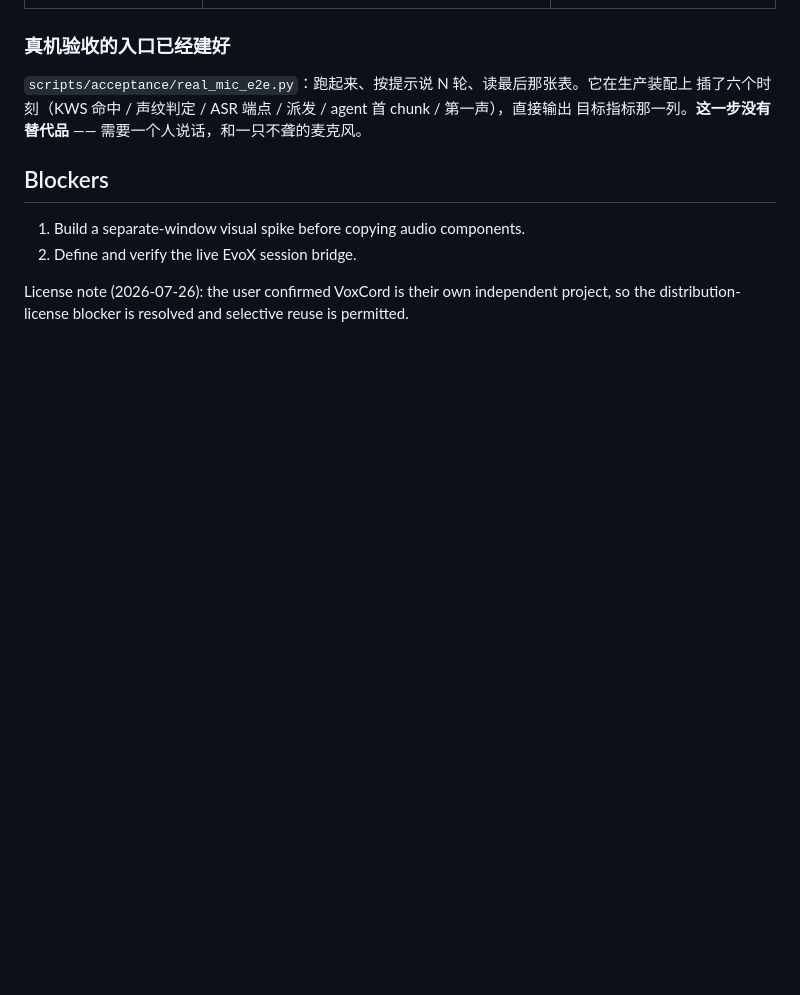
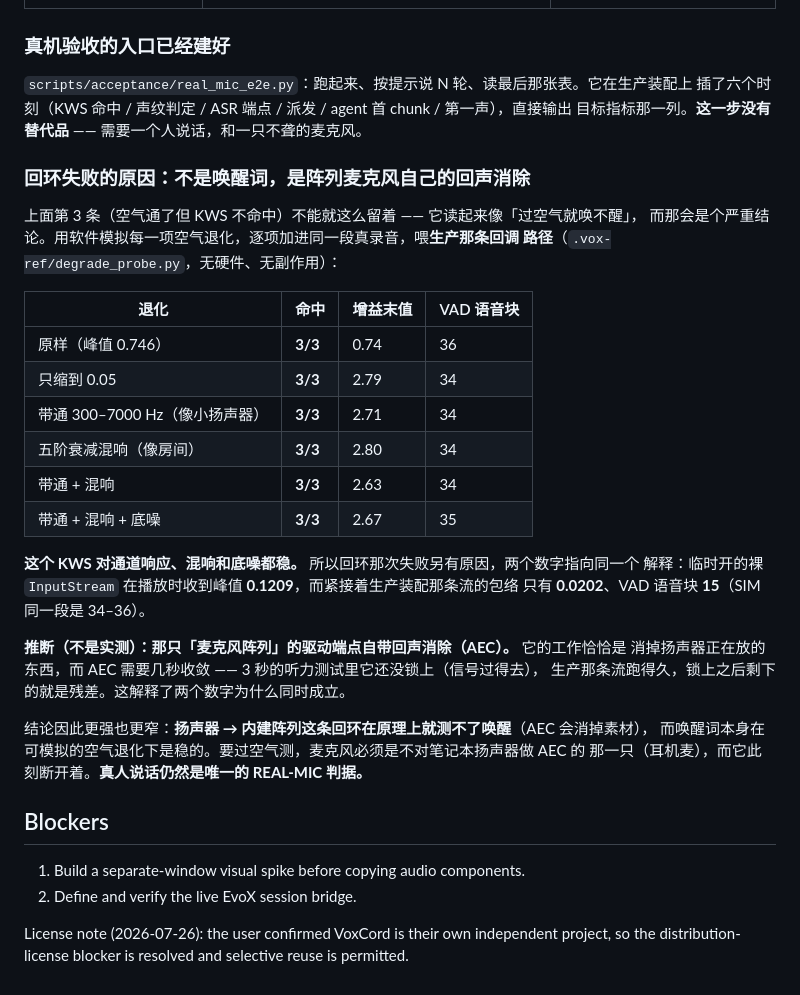
Before and after one commit to DUEDCL/vox-, a Markdown page: docs/research/prototype-results.md, the part around the change. Drawn GitHub-style; blank space fills up the shorter version.

Commit message:
docs: 回环测不了唤醒是阵列的回声消除，而唤醒词对空气退化是稳的

```diff
--- a/docs/research/prototype-results.md
+++ b/docs/research/prototype-results.md
@@ -870,6 +870,34 @@ rule2 = 1.2 时那些停顿不切句；降到 1.0 就切 —— 后半句落进
 目标指标那一列。**这一步没有替代品** —— 需要一个人说话，和一只不聋的麦克风。
 
 
+### 回环失败的原因：不是唤醒词，是阵列麦克风自己的回声消除
+
+上面第 3 条（空气通了但 KWS 不命中）不能就这么留着 —— 它读起来像「过空气就唤不醒」，
+而那会是个严重结论。用软件模拟每一项空气退化，逐项加进同一段真录音，喂**生产那条回调
+路径**（`.vox-ref/degrade_probe.py`，无硬件、无副作用）：
+
+| 退化 | 命中 | 增益末值 | VAD 语音块 |
+|---|---|---|---|
+| 原样（峰值 0.746） | **3/3** | 0.74 | 36 |
+| 只缩到 0.05 | **3/3** | 2.79 | 34 |
+| 带通 300–7000 Hz（像小扬声器） | **3/3** | 2.71 | 34 |
+| 五阶衰减混响（像房间） | **3/3** | 2.80 | 34 |
+| 带通 + 混响 | **3/3** | 2.63 | 34 |
+| 带通 + 混响 + 底噪 | **3/3** | 2.67 | 35 |
+
+**这个 KWS 对通道响应、混响和底噪都稳。** 所以回环那次失败另有原因，两个数字指向同一个
+解释：临时开的裸 `InputStream` 在播放时收到峰值 **0.1209**，而紧接着生产装配那条流的包络
+只有 **0.0202**、VAD 语音块 **15**（SIM 同一段是 34–36）。
+
+**推断（不是实测）：那只「麦克风阵列」的驱动端点自带回声消除（AEC）。** 它的工作恰恰是
+消掉扬声器正在放的东西，而 AEC 需要几秒收敛 —— 3 秒的听力测试里它还没锁上（信号过得去），
+生产那条流跑得久，锁上之后剩下的就是残差。这解释了两个数字为什么同时成立。
+
+结论因此更强也更窄：**扬声器 → 内建阵列这条回环在原理上就测不了唤醒**（AEC 会消掉素材），
+而唤醒词本身在可模拟的空气退化下是稳的。要过空气测，麦克风必须是不对笔记本扬声器做 AEC 的
+那一只（耳机麦），而它此刻断开着。**真人说话仍然是唯一的 REAL-MIC 判据。**
+
+
 ## Blockers
 
 1. Build a separate-window visual spike before copying audio components.
```
Also changed, not shown: .claude/CLAUDE.md (+1 -0 lines).
